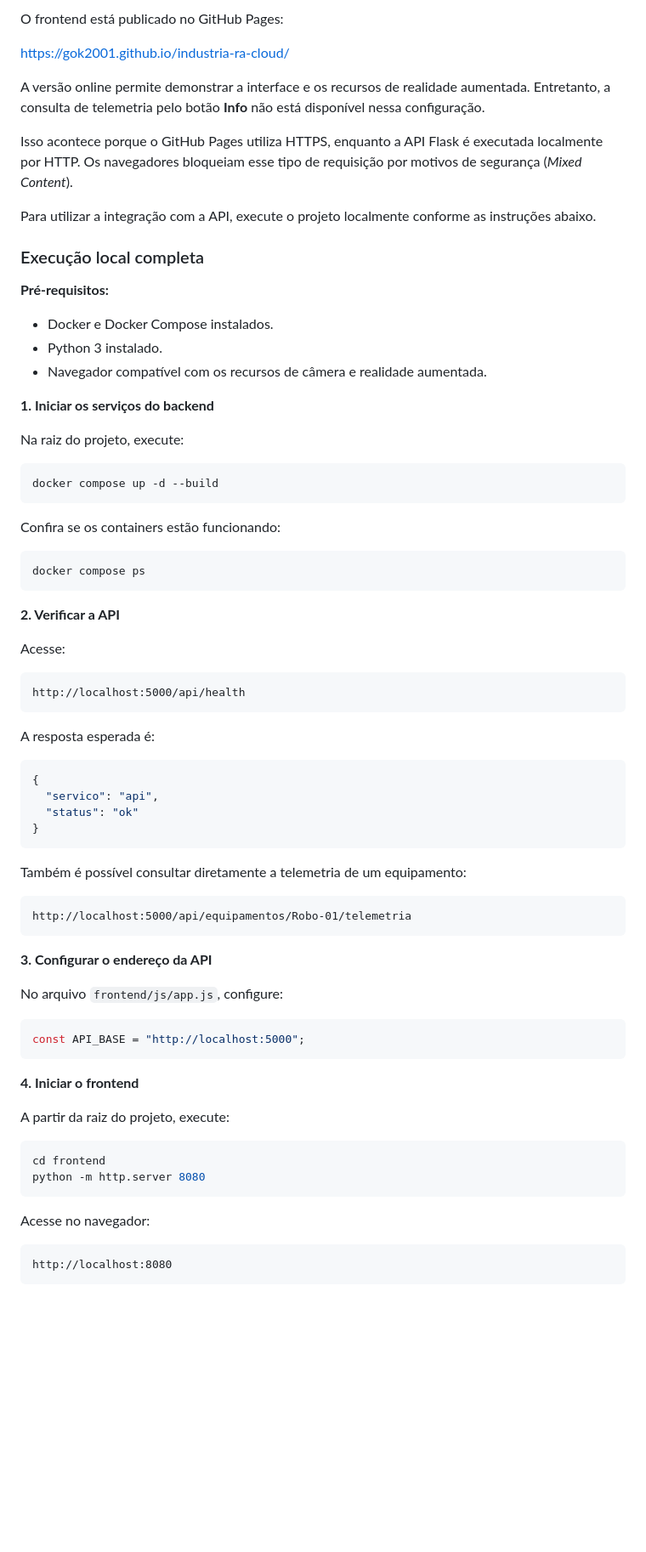
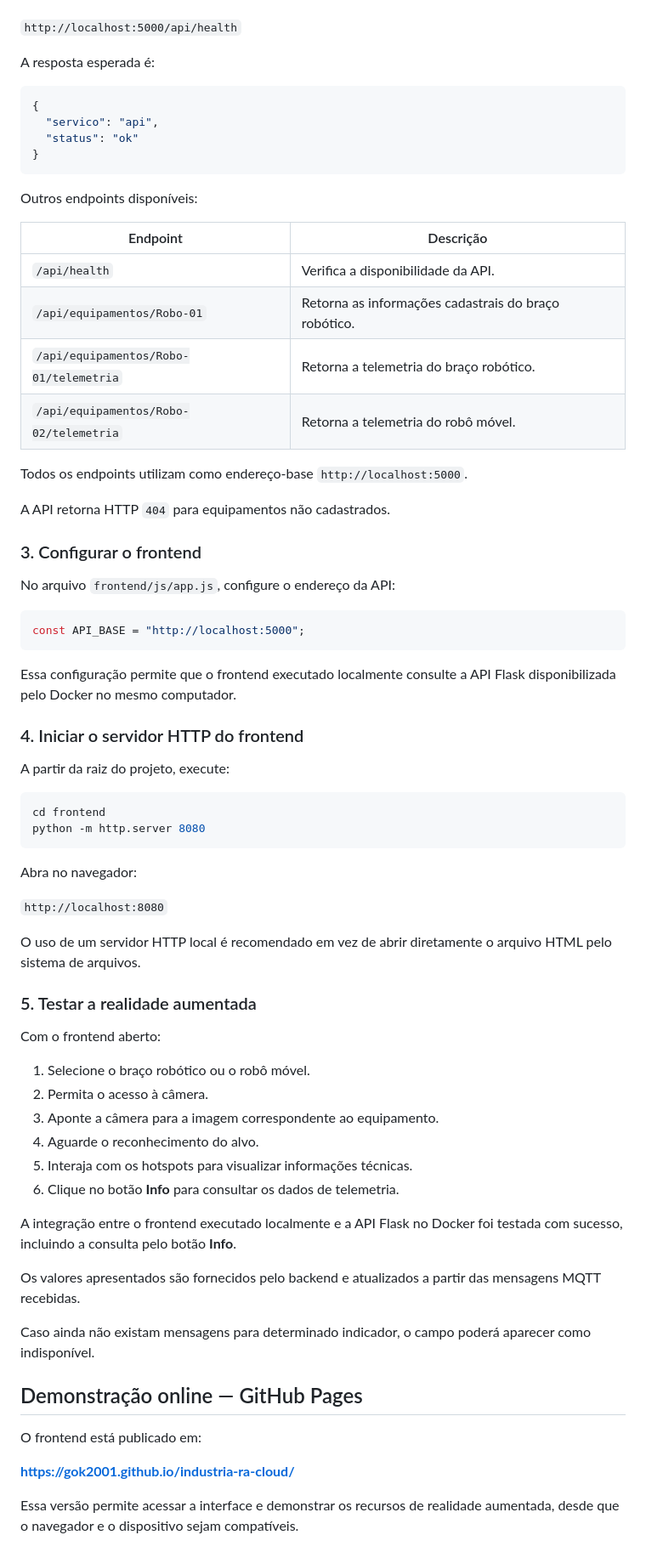
Before and after one commit to gok2001/industria-ra-cloud, a Markdown page: README.md, the part around one of its changes. Shown at 85% size. GitHub-like rendering; blank space fills up the shorter version.

Commit message:
docs: reorganiza README e documenta execução local

````diff
--- a/README.md
+++ b/README.md
@@ -83,42 +85,4 @@ O projeto possui um frontend de realidade aumentada (RA) e um backend desenvolvi
-O frontend está publicado no GitHub Pages:
-
-https://gok2001.github.io/industria-ra-cloud/
-
-A versão online permite demonstrar a interface e os recursos de realidade aumentada. Entretanto, a consulta de telemetria pelo botão **Info** não está disponível nessa configuração.
-
-Isso acontece porque o GitHub Pages utiliza HTTPS, enquanto a API Flask é executada localmente por HTTP. Os navegadores bloqueiam esse tipo de requisição por motivos de segurança (*Mixed Content*).
-
-Para utilizar a integração com a API, execute o projeto localmente conforme as instruções abaixo.
-
-### Execução local completa
-
-**Pré-requisitos:**
-
-- Docker e Docker Compose instalados.
-- Python 3 instalado.
-- Navegador compatível com os recursos de câmera e realidade aumentada.
-
-**1. Iniciar os serviços do backend**
-
-Na raiz do projeto, execute:
-
-```bash
-docker compose up -d --build
-```
-
-Confira se os containers estão funcionando:
-
-```bash
-docker compose ps
-```
-
-**2. Verificar a API**
-
-Acesse:
-
-```text
-http://localhost:5000/api/health
-```
+`http://localhost:5000/api/health`
 
 A resposta esperada é:
 
@@ -129,21 +93,30 @@ A resposta esperada é:
 }
 ```
 
-Também é possível consultar diretamente a telemetria de um equipamento:
+Outros endpoints disponíveis:
 
-```text
-http://localhost:5000/api/equipamentos/Robo-01/telemetria
-```
+| Endpoint | Descrição |
+|---|---|
+| `/api/health` | Verifica a disponibilidade da API. |
+| `/api/equipamentos/Robo-01` | Retorna as informações cadastrais do braço robótico. |
+| `/api/equipamentos/Robo-01/telemetria` | Retorna a telemetria do braço robótico. |
+| `/api/equipamentos/Robo-02/telemetria` | Retorna a telemetria do robô móvel. |
 
-**3. Configurar o endereço da API**
+Todos os endpoints utilizam como endereço-base `http://localhost:5000`.
 
-No arquivo `frontend/js/app.js`, configure:
+A API retorna HTTP `404` para equipamentos não cadastrados.
+
+### 3. Configurar o frontend
+
+No arquivo `frontend/js/app.js`, configure o endereço da API:
 
 ```javascript
 const API_BASE = "http://localhost:5000";
 ```
 
-**4. Iniciar o frontend**
+Essa configuração permite que o frontend executado localmente consulte a API Flask disponibilizada pelo Docker no mesmo computador.
+
+### 4. Iniciar o servidor HTTP do frontend
 
 A partir da raiz do projeto, execute:
 
@@ -152,7 +125,34 @@ cd frontend
 python -m http.server 8080
 ```
 
-Acesse no navegador:
+Abra no navegador:
 
-```text
-http://localhost:8080
+`http://localhost:8080`
+
+O uso de um servidor HTTP local é recomendado em vez de abrir diretamente o arquivo HTML pelo sistema de arquivos.
+
+### 5. Testar a realidade aumentada
+
+Com o frontend aberto:
+
+1. Selecione o braço robótico ou o robô móvel.
+2. Permita o acesso à câmera.
+3. Aponte a câmera para a imagem correspondente ao equipamento.
+4. Aguarde o reconhecimento do alvo.
+5. Interaja com os hotspots para visualizar informações técnicas.
+6. Clique no botão **Info** para consultar os dados de telemetria.
+
+A integração entre o frontend executado localmente e a API Flask no Docker foi testada com sucesso, incluindo a consulta pelo botão **Info**.
+
+Os valores apresentados são fornecidos pelo backend e atualizados a partir das mensagens MQTT recebidas.
+
+Caso ainda não existam mensagens para determinado indicador, o campo poderá aparecer como indisponível.
+
+## Demonstração online — GitHub Pages
+
+O frontend está publicado em:
+
+**https://gok2001.github.io/industria-ra-cloud/**
+
+Essa versão permite acessar a interface e demonstrar os recursos de realidade aumentada, desde que o navegador e o dispositivo sejam compatíveis.
+
````
Also changed, not shown: other parts of README.md (+201 -75 lines).
